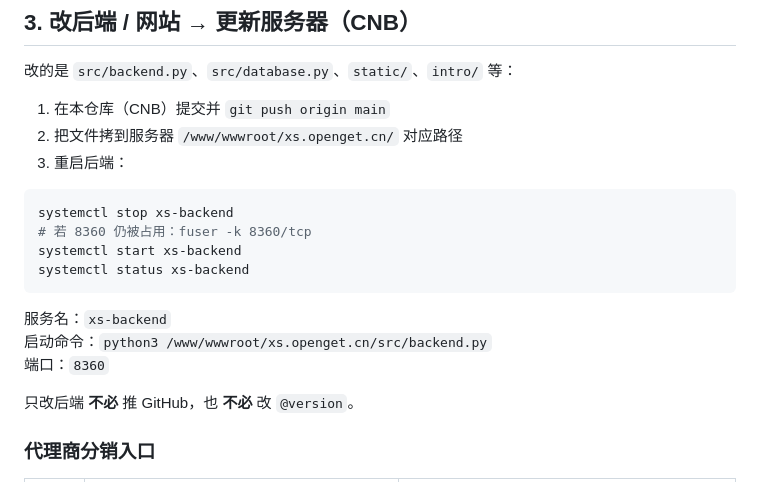
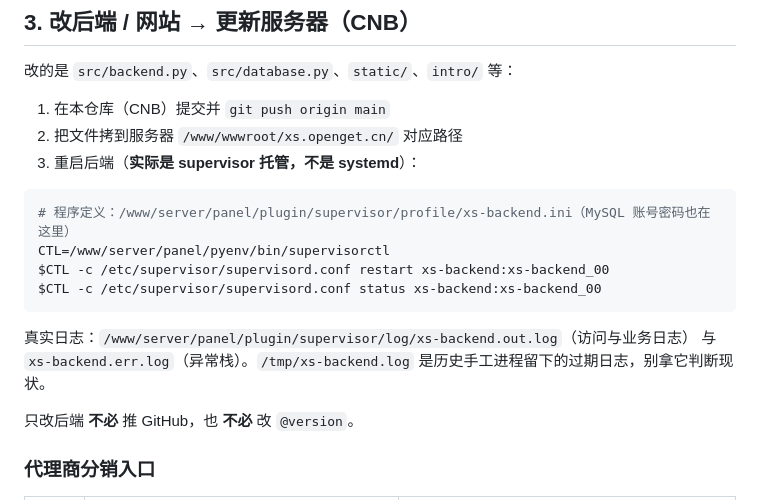
Before and after one commit to byyiwei/xueshen-helper, a Markdown page: docs/仓库与发版说明.md, the part around the change. GitHub-like rendering.

Commit message:
docs: 更正后端重启方式（supervisor 托管）与真实日志路径

````diff
--- a/docs/仓库与发版说明.md
+++ b/docs/仓库与发版说明.md
@@ -62,18 +62,17 @@ GitHub 里现在只应有：
 
 1. 在本仓库（CNB）提交并 `git push origin main`
 2. 把文件拷到服务器 `/www/wwwroot/xs.openget.cn/` 对应路径
-3. 重启后端：
+3. 重启后端（**实际是 supervisor 托管，不是 systemd**）：
 
 ```bash
-systemctl stop xs-backend
-# 若 8360 仍被占用：fuser -k 8360/tcp
-systemctl start xs-backend
-systemctl status xs-backend
+# 程序定义：/www/server/panel/plugin/supervisor/profile/xs-backend.ini（MySQL 账号密码也在这里）
+CTL=/www/server/panel/pyenv/bin/supervisorctl
+$CTL -c /etc/supervisor/supervisord.conf restart xs-backend:xs-backend_00
+$CTL -c /etc/supervisor/supervisord.conf status xs-backend:xs-backend_00
 ```
 
-服务名：`xs-backend`
-启动命令：`python3 /www/wwwroot/xs.openget.cn/src/backend.py`
-端口：`8360`
+真实日志：`/www/server/panel/plugin/supervisor/log/xs-backend.out.log`（访问与业务日志）
+与 `xs-backend.err.log`（异常栈）。`/tmp/xs-backend.log` 是历史手工进程留下的过期日志，别拿它判断现状。
 
 只改后端 **不必** 推 GitHub，也 **不必** 改 `@version`。
 
````
